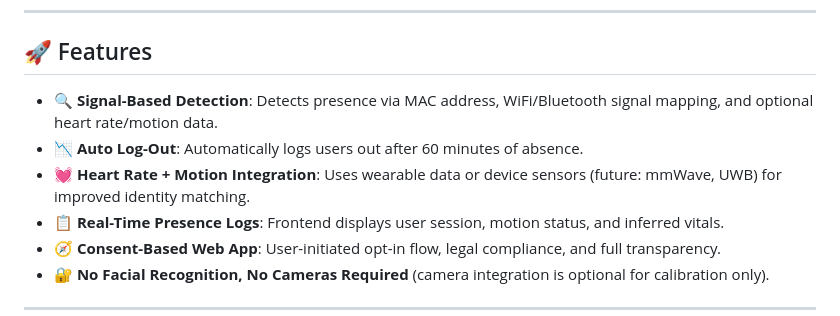
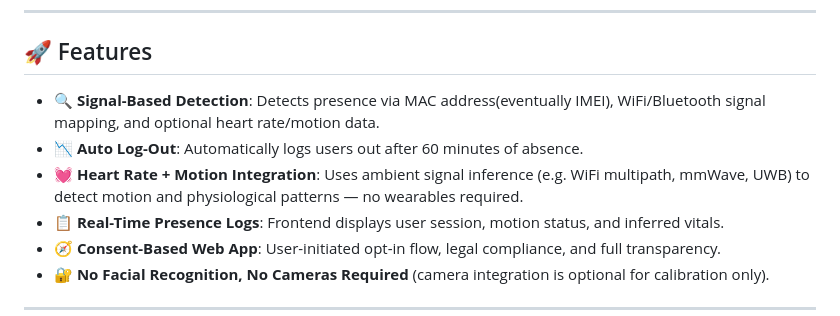
Before and after one commit to cogitomancer/PxP_Demo, a Markdown page: README.md, the part around the change. GitHub-like rendering.

Commit message:
README corrections: clarified non-wearable heart rate integration

```diff
--- a/README.md
+++ b/README.md
@@ -16,9 +16,9 @@ Modern institutions rely on outdated, intrusive systems (e.g., sign-in sheets, c
 
 ## 🚀 Features
 
-- 🔍 **Signal-Based Detection**: Detects presence via MAC address, WiFi/Bluetooth signal mapping, and optional heart rate/motion data.
+- 🔍 **Signal-Based Detection**: Detects presence via MAC address(eventually IMEI), WiFi/Bluetooth signal mapping, and optional heart rate/motion data.
 - 📉 **Auto Log-Out**: Automatically logs users out after 60 minutes of absence.
-- 💓 **Heart Rate + Motion Integration**: Uses wearable data or device sensors (future: mmWave, UWB) for improved identity matching.
+- 💓 **Heart Rate + Motion Integration**: Uses ambient signal inference (e.g. WiFi multipath, mmWave, UWB) to detect motion and physiological patterns — no wearables required.
 - 📋 **Real-Time Presence Logs**: Frontend displays user session, motion status, and inferred vitals.
 - 🧭 **Consent-Based Web App**: User-initiated opt-in flow, legal compliance, and full transparency.
 - 🔐 **No Facial Recognition, No Cameras Required** (camera integration is optional for calibration only).
```
Also changed, not shown: PxP_README.md (deleted, +0 -83 lines).
